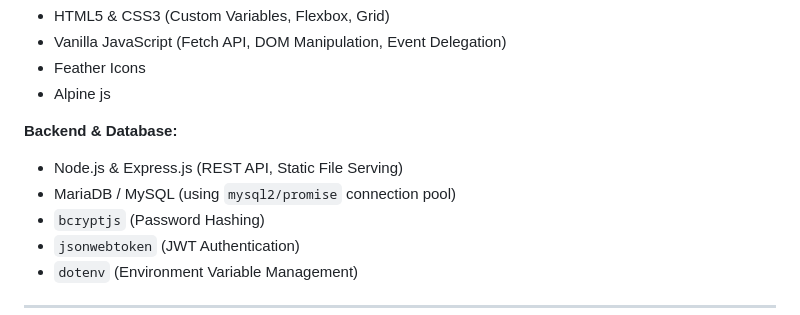
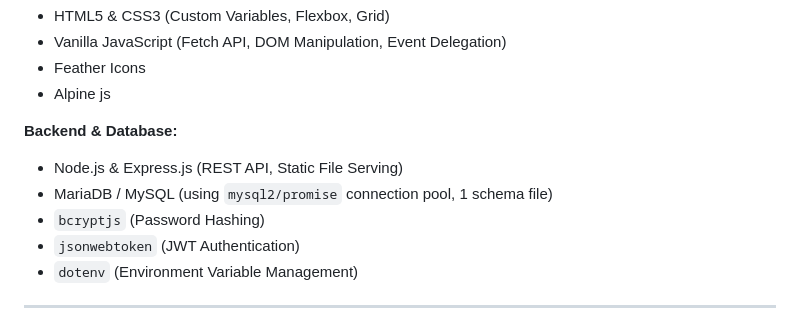
Before and after one commit to zDiqim7/DuskCoffee, a Markdown page: README.md, the part around the change. GitHub-like rendering.

Commit message:
update simple the tech stack info

```diff
--- a/README.md
+++ b/README.md
@@ -31,7 +31,7 @@ I followed his project series, but since there are no new updates/videos and it
 
 **Backend & Database:**
 - Node.js & Express.js (REST API, Static File Serving)
-- MariaDB / MySQL (using `mysql2/promise` connection pool)
+- MariaDB / MySQL (using `mysql2/promise` connection pool, 1 schema file)
 - `bcryptjs` (Password Hashing)
 - `jsonwebtoken` (JWT Authentication)
 - `dotenv` (Environment Variable Management)
```
